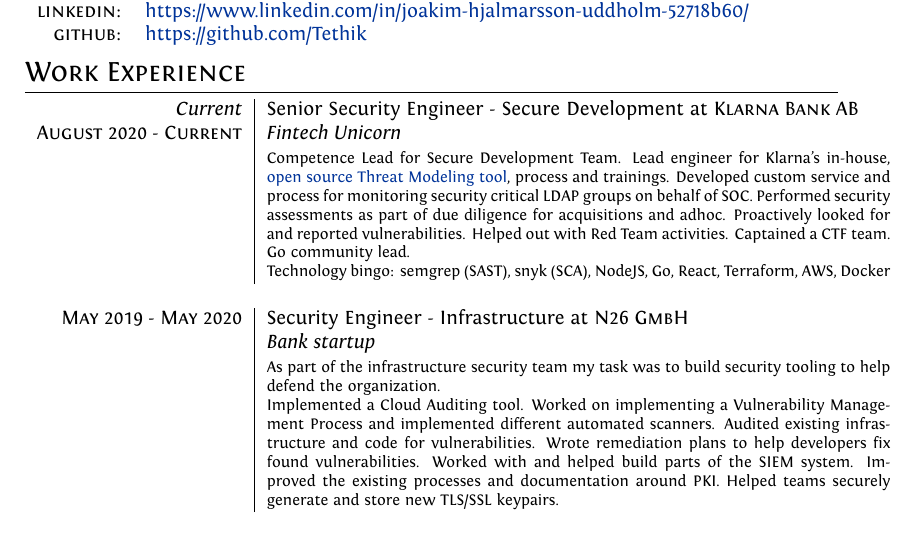
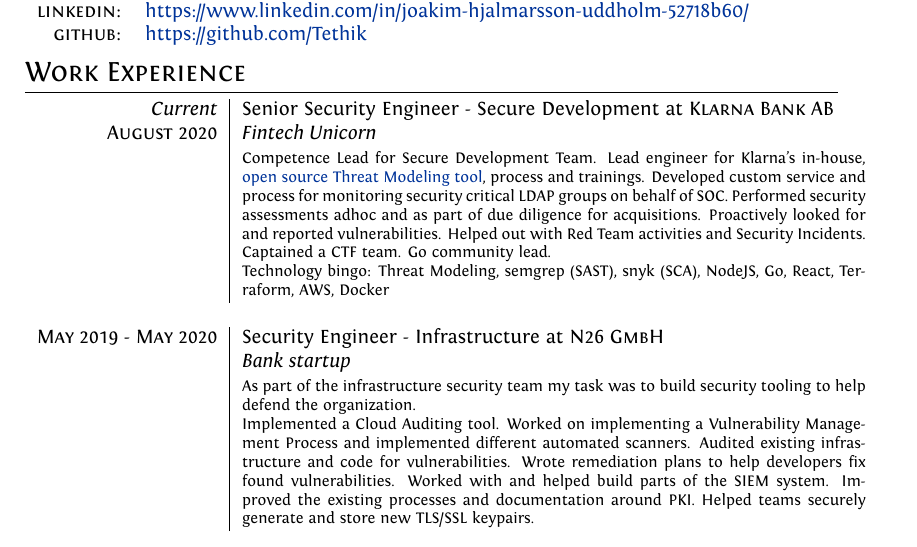
Before and after one commit to Tethik/curriculum-vitae, a LaTeX CV (cv.tex): part of page 1 of 4, cut so that both start at the same text. Compiled offline with XeLaTeX.

Commit message:
some rephrasing

```diff
--- a/cv.tex
+++ b/cv.tex
@@ -90,18 +90,18 @@
 \begin{tabular}{r|p{11cm}}
 
  \emph{Current} & Senior Security Engineer - Secure Development at \textsc{Klarna Bank AB}\\
- \textsc{August 2020 - Current} & \emph{Fintech Unicorn}\\
+ \textsc{August 2020} & \emph{Fintech Unicorn}\\
  &\footnotesize{
     Competence Lead for Secure Development Team.
     Lead engineer for Klarna's in-house, \href{https://github.com/klarna-incubator/gram}{open source Threat Modeling tool}, process and trainings.
     Developed custom service and process for monitoring security critical LDAP groups on behalf of SOC.
-    Performed security assessments as part of due diligence for acquisitions and adhoc.
-    Proactively looked for and reported vulnerabilities. Helped out with Red Team activities.
+    Performed security assessments adhoc and as part of due diligence for acquisitions.
+    Proactively looked for and reported vulnerabilities. Helped out with Red Team activities and Security Incidents.
     Captained a CTF team. Go community lead.
 
 
 
-    Technology bingo: semgrep (SAST), snyk (SCA), NodeJS, Go, React, Terraform, AWS, Docker
+    Technology bingo: Threat Modeling, semgrep (SAST), snyk (SCA), NodeJS, Go, React, Terraform, AWS, Docker
  }\\ \multicolumn{2}{c}{} \\
 
   \textsc{May 2019 - May 2020} & Security Engineer - Infrastructure at \textsc{N26 GmbH}\\
```
